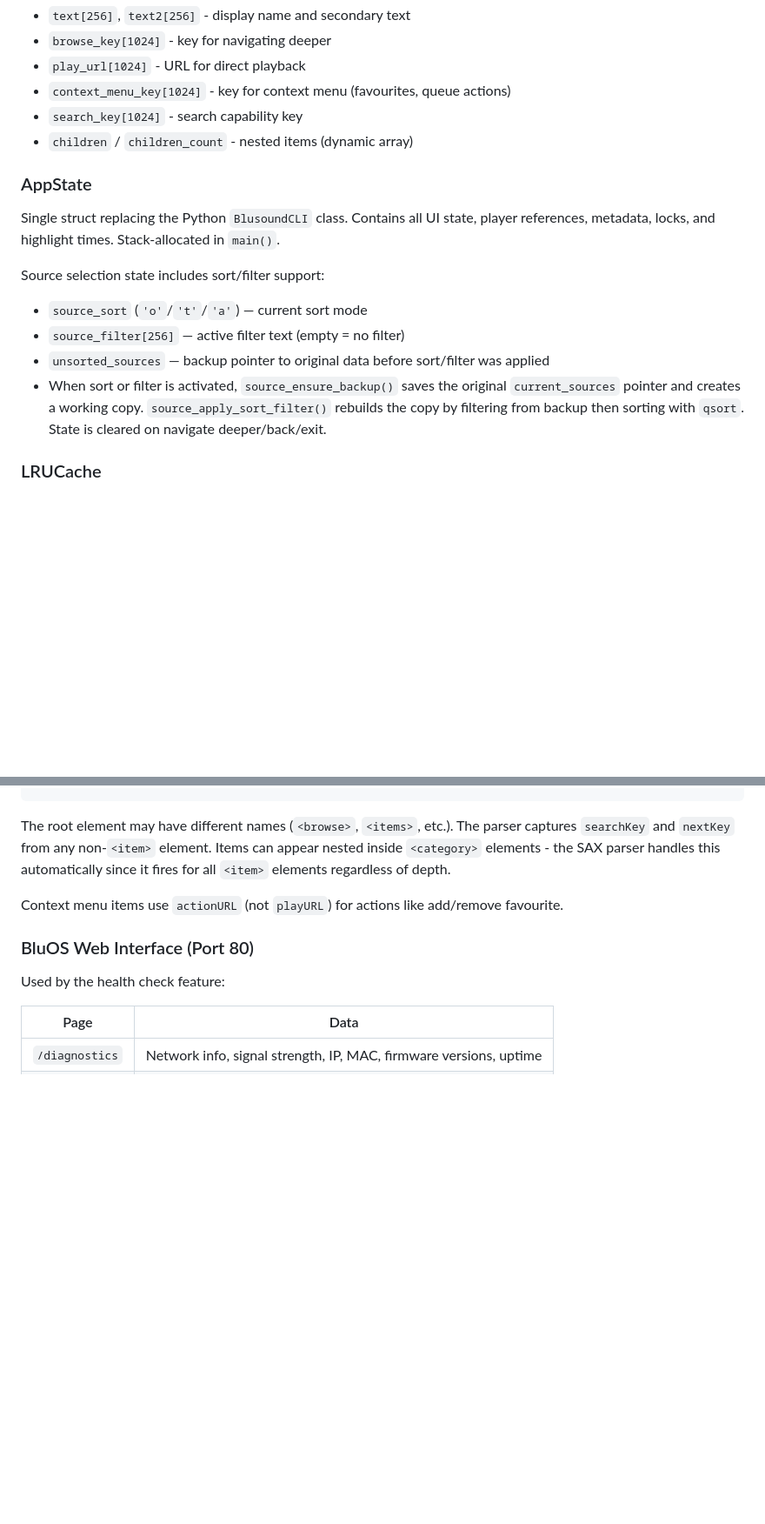
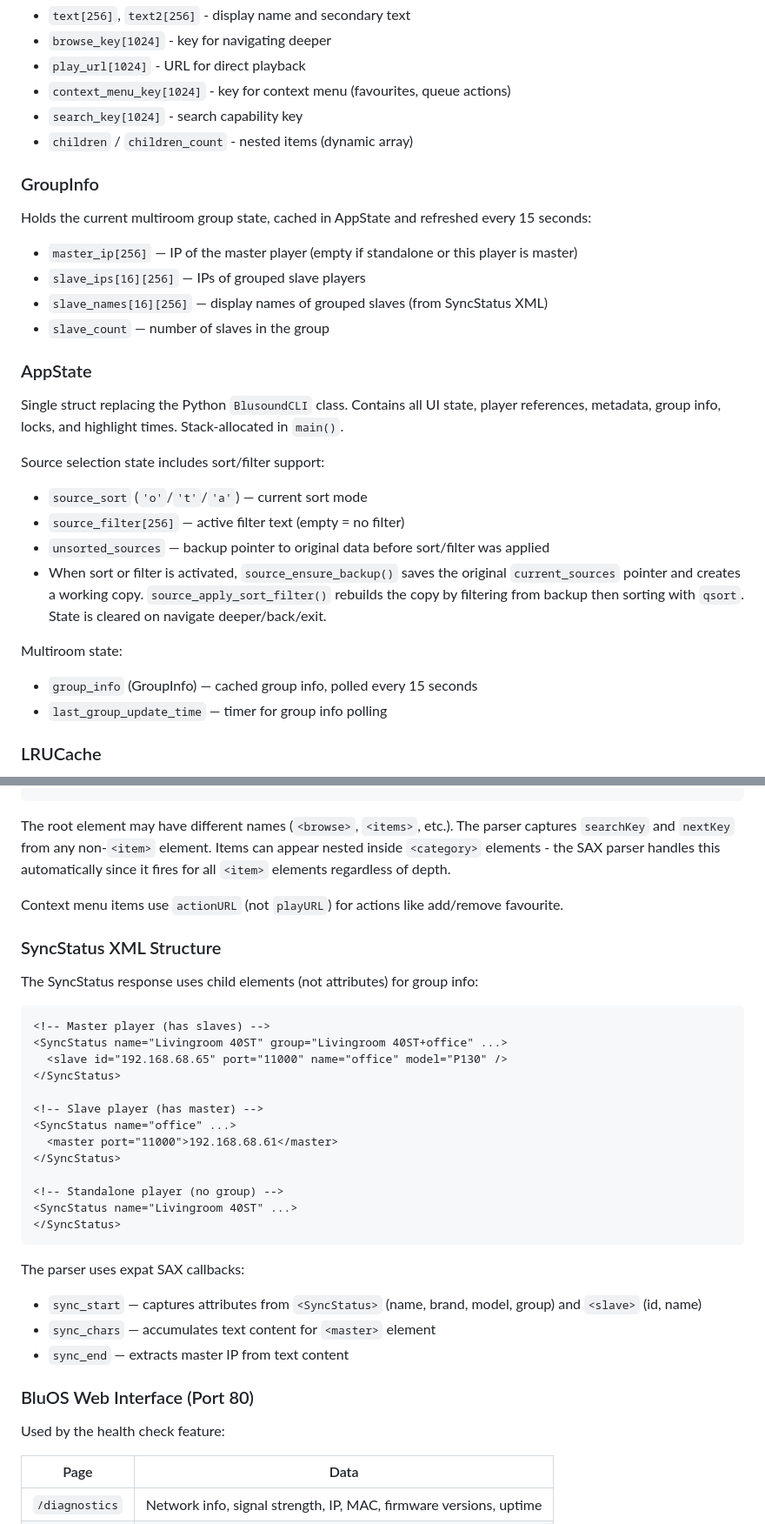
Before and after one commit to xernot/bluxir, a Markdown page: DOCUMENTATION.md, 2 parts joined by grey strips. Shown at 87% size. GitHub-like rendering; blank space fills up the shorter version.

````diff
--- a/DOCUMENTATION.md
+++ b/DOCUMENTATION.md
@@ -54,15 +55,28 @@ Represents a browsable/playable item from the Browse API:
 - `search_key[1024]` - search capability key
 - `children` / `children_count` - nested items (dynamic array)
 
+### GroupInfo
+
+Holds the current multiroom group state, cached in AppState and refreshed every 15 seconds:
+
+- `master_ip[256]` — IP of the master player (empty if standalone or this player is master)
+- `slave_ips[16][256]` — IPs of grouped slave players
+- `slave_names[16][256]` — display names of grouped slaves (from SyncStatus XML)
+- `slave_count` — number of slaves in the group
+
 ### AppState
 
-Single struct replacing the Python `BlusoundCLI` class. Contains all UI state, player references, metadata, locks, and highlight times. Stack-allocated in `main()`.
+Single struct replacing the Python `BlusoundCLI` class. Contains all UI state, player references, metadata, group info, locks, and highlight times. Stack-allocated in `main()`.
 
 Source selection state includes sort/filter support:
 - `source_sort` (`'o'`/`'t'`/`'a'`) — current sort mode
 - `source_filter[256]` — active filter text (empty = no filter)
 - `unsorted_sources` — backup pointer to original data before sort/filter was applied
 - When sort or filter is activated, `source_ensure_backup()` saves the original `current_sources` pointer and creates a working copy. `source_apply_sort_filter()` rebuilds the copy by filtering from backup then sorting with `qsort`. State is cleared on navigate deeper/back/exit.
+
+Multiroom state:
+- `group_info` (GroupInfo) — cached group info, polled every 15 seconds
+- `last_group_update_time` — timer for group info polling
 
 ### LRUCache
 
@@ -142,6 +158,31 @@ Python's `requests` library handles this automatically via `urllib.parse.urlenco
 The root element may have different names (`<browse>`, `<items>`, etc.). The parser captures `searchKey` and `nextKey` from any non-`<item>` element. Items can appear nested inside `<category>` elements - the SAX parser handles this automatically since it fires for all `<item>` elements regardless of depth.
 
 Context menu items use `actionURL` (not `playURL`) for actions like add/remove favourite.
+
+### SyncStatus XML Structure
+
+The SyncStatus response uses child elements (not attributes) for group info:
+
+```xml
+<!-- Master player (has slaves) -->
+<SyncStatus name="Livingroom 40ST" group="Livingroom 40ST+office" ...>
+  <slave id="192.168.68.65" port="11000" name="office" model="P130" />
+</SyncStatus>
+
+<!-- Slave player (has master) -->
+<SyncStatus name="office" ...>
+  <master port="11000">192.168.68.61</master>
+</SyncStatus>
+
+<!-- Standalone player (no group) -->
+<SyncStatus name="Livingroom 40ST" ...>
+</SyncStatus>
+```
+
+The parser uses expat SAX callbacks:
+- `sync_start` — captures attributes from `<SyncStatus>` (name, brand, model, group) and `<slave>` (id, name)
+- `sync_chars` — accumulates text content for `<master>` element
+- `sync_end` — extracts master IP from text content
 
 ### BluOS Web Interface (Port 80)
 
````
Also changed, not shown: other parts of DOCUMENTATION.md (+46 -7 lines).
